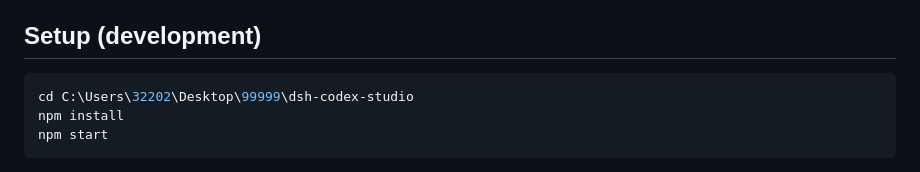
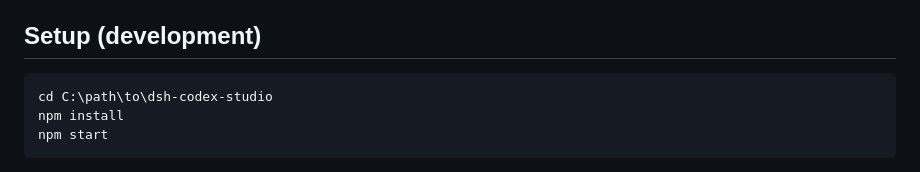
Before and after one commit to yanzhibuzhuoyv/dsh-codex-studio, a Markdown page: README.md, the part around the change. GitHub-like rendering.

Commit message:
docs: replace machine-specific setup path with a generic one

````diff
--- a/README.md
+++ b/README.md
@@ -34,7 +34,7 @@ Codex is allowed to use the workspace folder chosen by the user even when it is
 ## Setup (development)
 
 ```powershell
-cd C:\Users\32202\Desktop\99999\dsh-codex-studio
+cd C:\path\to\dsh-codex-studio
 npm install
 npm start
 ```
````
